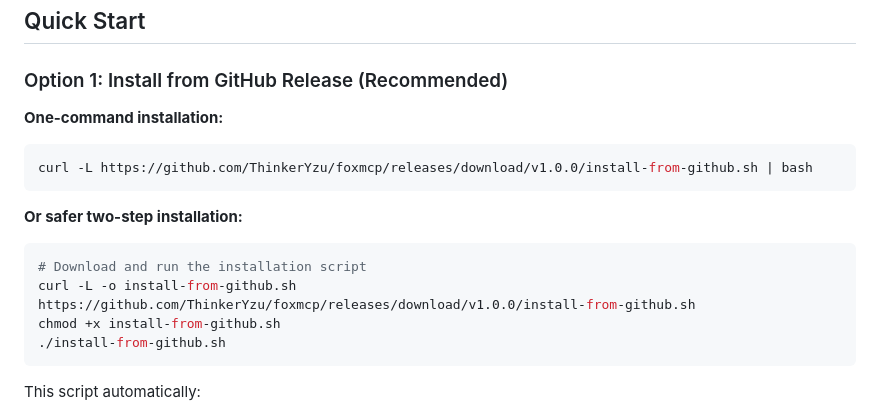
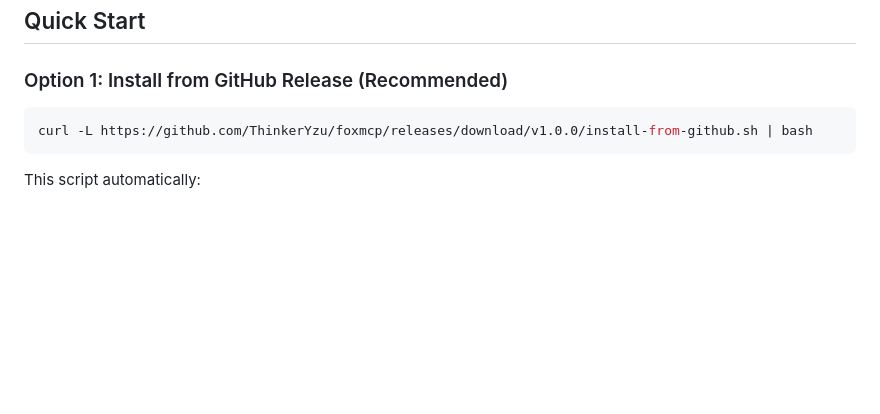
Before and after one commit to ThinkerYzu/foxmcp, a Markdown page: README.md, the part around the change. Drawn GitHub-style; blank space fills up the shorter version.

Commit message:
Simplify installation instructions to single command only
Remove two-step installation option from README.md to promote
the streamlined one-command installation experience.

````diff
--- a/README.md
+++ b/README.md
@@ -19,17 +19,8 @@ A Firefox extension that exposes browser functionality to AI assistants and auto
 
 ### Option 1: Install from GitHub Release (Recommended)
 
-**One-command installation:**
 ```bash
 curl -L https://github.com/ThinkerYzu/foxmcp/releases/download/v1.0.0/install-from-github.sh | bash
-```
-
-**Or safer two-step installation:**
-```bash
-# Download and run the installation script
-curl -L -o install-from-github.sh https://github.com/ThinkerYzu/foxmcp/releases/download/v1.0.0/install-from-github.sh
-chmod +x install-from-github.sh
-./install-from-github.sh
 ```
 
 This script automatically:
````
